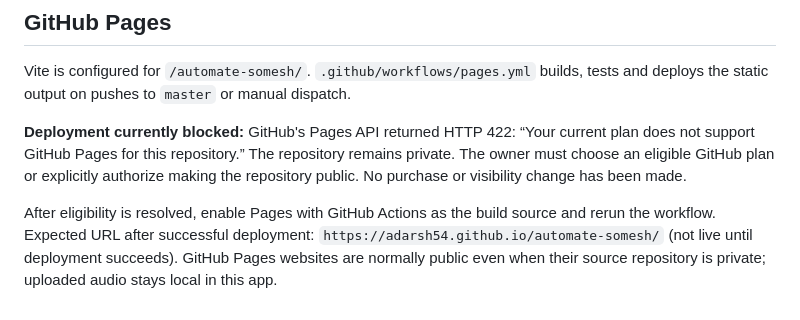
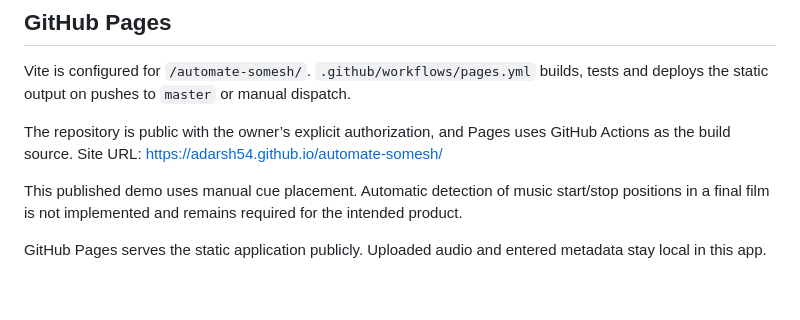
Before and after one commit to Adarsh54/automate-somesh, a Markdown page: README.md, the part around the change. Rendered like a GitHub page.

Commit message:
Document public Pages hosting and automatic detection limitation

```diff
--- a/README.md
+++ b/README.md
@@ -29,6 +29,8 @@ The UI requires core production details, valid placements/usages and complete co
 
 Vite is configured for `/automate-somesh/`. `.github/workflows/pages.yml` builds, tests and deploys the static output on pushes to `master` or manual dispatch.
 
-**Deployment currently blocked:** GitHub's Pages API returned HTTP 422: “Your current plan does not support GitHub Pages for this repository.” The repository remains private. The owner must choose an eligible GitHub plan or explicitly authorize making the repository public. No purchase or visibility change has been made.
+The repository is public with the owner’s explicit authorization, and Pages uses GitHub Actions as the build source. Site URL: https://adarsh54.github.io/automate-somesh/
 
-After eligibility is resolved, enable Pages with GitHub Actions as the build source and rerun the workflow. Expected URL after successful deployment: `https://adarsh54.github.io/automate-somesh/` (not live until deployment succeeds). GitHub Pages websites are normally public even when their source repository is private; uploaded audio stays local in this app.
+This published demo uses manual cue placement. Automatic detection of music start/stop positions in a final film is not implemented and remains required for the intended product.
+
+GitHub Pages serves the static application publicly. Uploaded audio and entered metadata stay local in this app.
```
